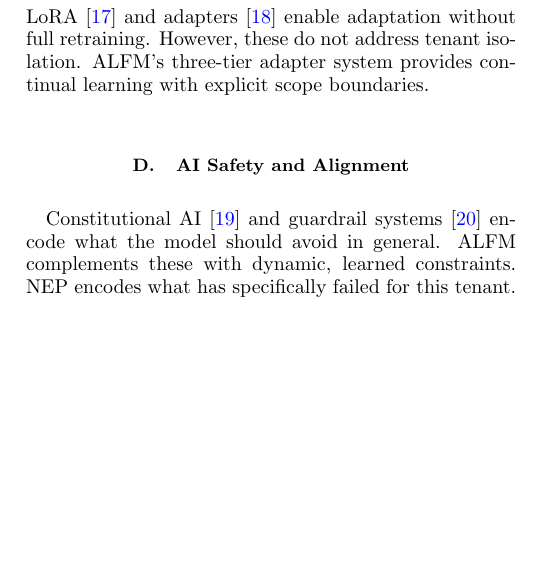
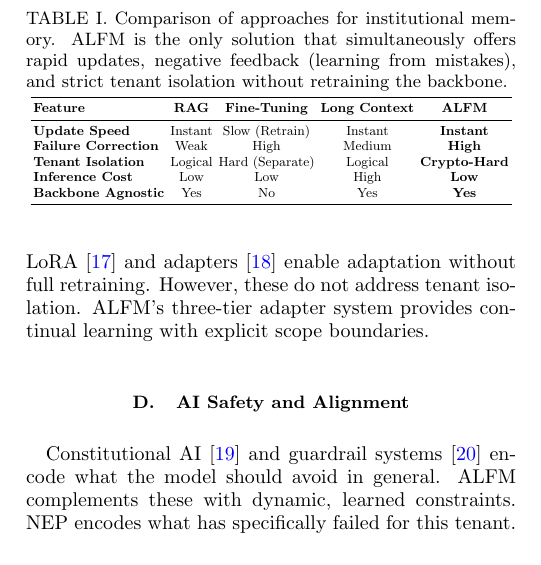
Before and after one commit to davidahmann/coherism, a LaTeX paper (alfm/alfm.tex): part of one column of page 2 of 7, cut at the place of the change, the shorter picture padded with empty space. Compiled offline with pdfLaTeX.

Commit message:
feat: add institutional memory comparison table to ALFM paper and clarify coherence functional's relation to entanglement entropy in Coherism paper.

```diff
--- a/alfm/alfm.tex
+++ b/alfm/alfm.tex
@@ -97,6 +97,26 @@ Constitutional AI~\cite{Bai2022} and guardrail systems~\cite{Rebedea2023} encode
 
 \subsection{Positioning Relative to Emerging Architectures}
 ALFM decouples memory from the backbone, enabling per-tenant isolation, unlike monolithic optimization approaches. Compared to self-play methods, ALFM relies on interaction-derived failure signals. While knowledge editing focuses on facts, ALFM focuses on \emph{failure avoidance} and governance.
+
+\begin{table}[t]
+    \centering
+    \small
+    \caption{Comparison of approaches for institutional memory. ALFM is the only solution that simultaneously offers rapid updates, negative feedback (learning from mistakes), and strict tenant isolation without retraining the backbone.}
+\resizebox{\columnwidth}{!}{
+    \begin{tabular}{l c c c c}
+        \toprule
+        \textbf{Feature} & \textbf{RAG} & \textbf{Fine-Tuning} & \textbf{Long Context} & \textbf{ALFM} \\
+        \midrule
+        \textbf{Update Speed} & Instant & Slow (Retrain) & Instant & \textbf{Instant} \\
+        \textbf{Failure Correction} & Weak & High & Medium & \textbf{High} \\
+        \textbf{Tenant Isolation} & Logical & Hard (Separate) & Logical & \textbf{Crypto-Hard} \\
+        \textbf{Inference Cost} & Low & Low & High & \textbf{Low} \\
+        \textbf{Backbone Agnostic} & Yes & No & Yes & \textbf{Yes} \\
+        \bottomrule
+    \end{tabular}
+    }
+    \label{tab:comparison}
+\end{table}
 
 \section{ALFM Architecture}
 \label{sec:arch}
```
Also changed, not shown: physics/coherism.tex (+3 -1 lines), alfm/alfm.pdf, physics/coherism.pdf.
